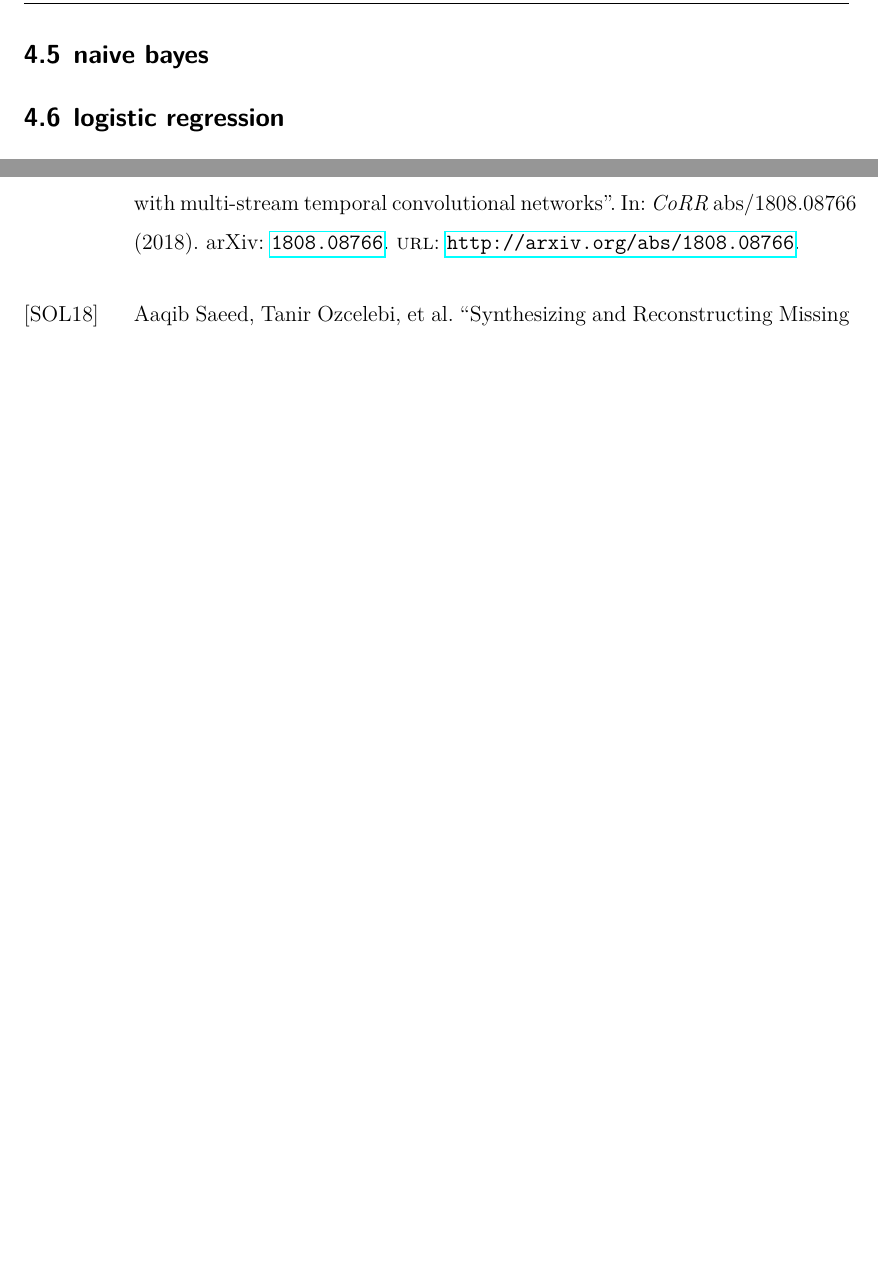
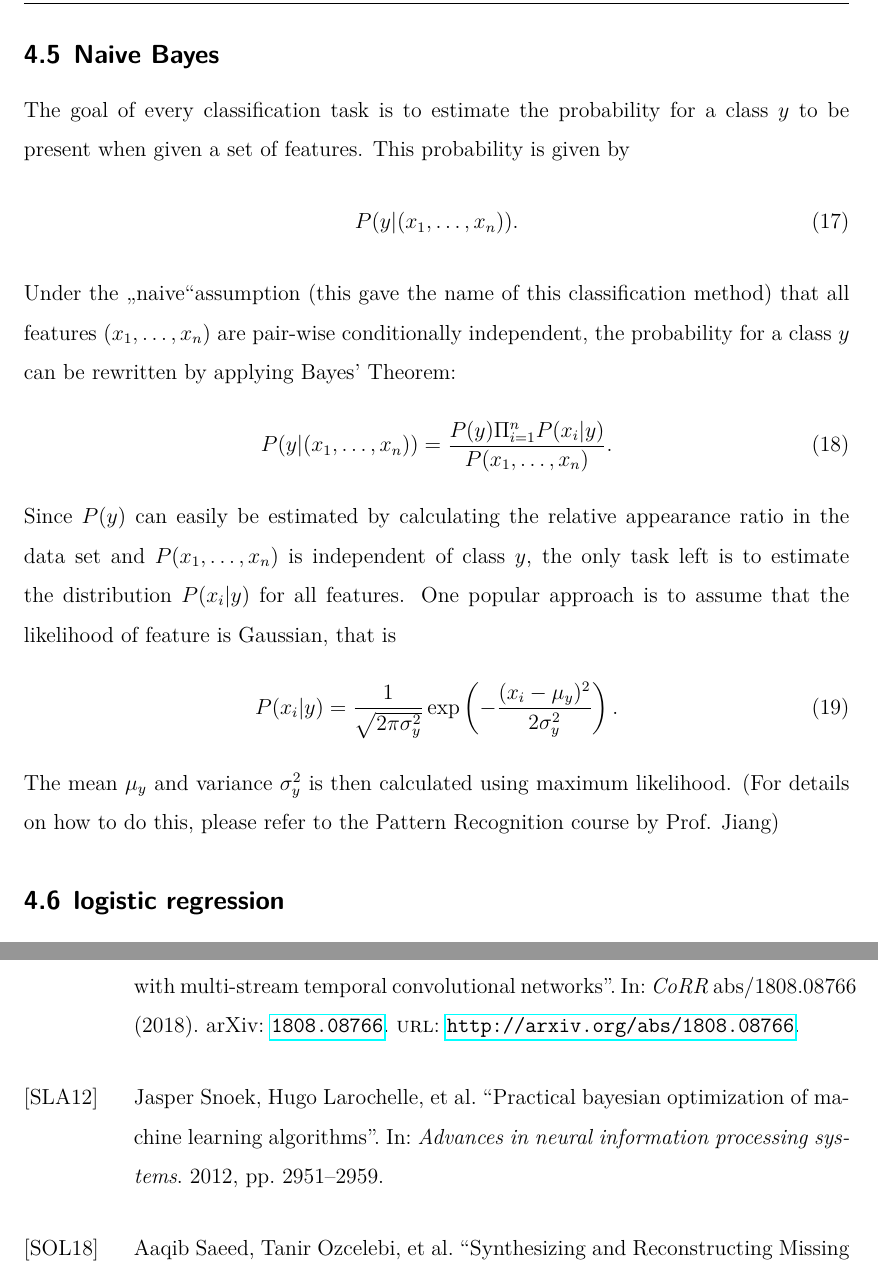
Before and after one commit to rickest-rick/mu_practical_work, a LaTeX document (docs/report/report.tex, which reads docs/report/bayes.tex): two parts of pages 16 and 27 of 28 before the commit and two parts of pages 16 and 29 of 30 after it, joined at a grey line, cut at the place of the change, the shorter picture padded with empty space. Compiled offline with LuaLaTeX; an older LaTeX class or package is replaced by its successor.

Commit message:
add naive bayes and bayesian optimization chapters

```diff
--- a/docs/report/bayes.tex
+++ b/docs/report/bayes.tex
@@ -1 +1,14 @@
-\subsection{naive bayes}
+\subsection{Naive Bayes}
+The goal of every classification task is to estimate the probability for a class $y$ to be present when given a set of features. This probability is given by
+\begin{equation}
+	P(y|(x_1,\dots,x_n)).
+\end{equation}
+Under the \glqq naive\grqq assumption (this gave the name of this classification method) that all features $(x_1,\dots,x_n)$ are pair-wise conditionally independent, the probability for a class $y$ can be rewritten by applying Bayes' Theorem:
+\begin{equation}
+	P(y|(x_1,\dots,x_n)) = \frac{P(y)\Pi_{i=1}^{n} P(x_i|y)}{P(x_1,\dots,x_n)}.
+\end{equation}
+Since $P(y)$ can easily be estimated by calculating the relative appearance ratio in the data set and $P(x_1,\dots,x_n)$ is independent of class $y$, the only task left is to estimate the distribution $P(x_i|y)$ for all features. One popular approach is to assume that the likelihood of feature is Gaussian, that is
+\begin{equation}
+	P(x_i|y) = \frac{1}{\sqrt{2\pi \sigma_y^2}}\exp\left(-\frac{(x_i-\mu_y)^2}{2\sigma_y^2}\right).
+\end{equation}
+The mean $\mu_y$ and variance $\sigma_y^2$ is then calculated using maximum likelihood. (For details on how to do this, please refer to the Pattern Recognition course by Prof. Jiang)
```
Also changed, not shown: docs/report/bayesian_optimization.tex (+12 -0 lines), docs/report/bibliography.bib (+8 -0 lines).
